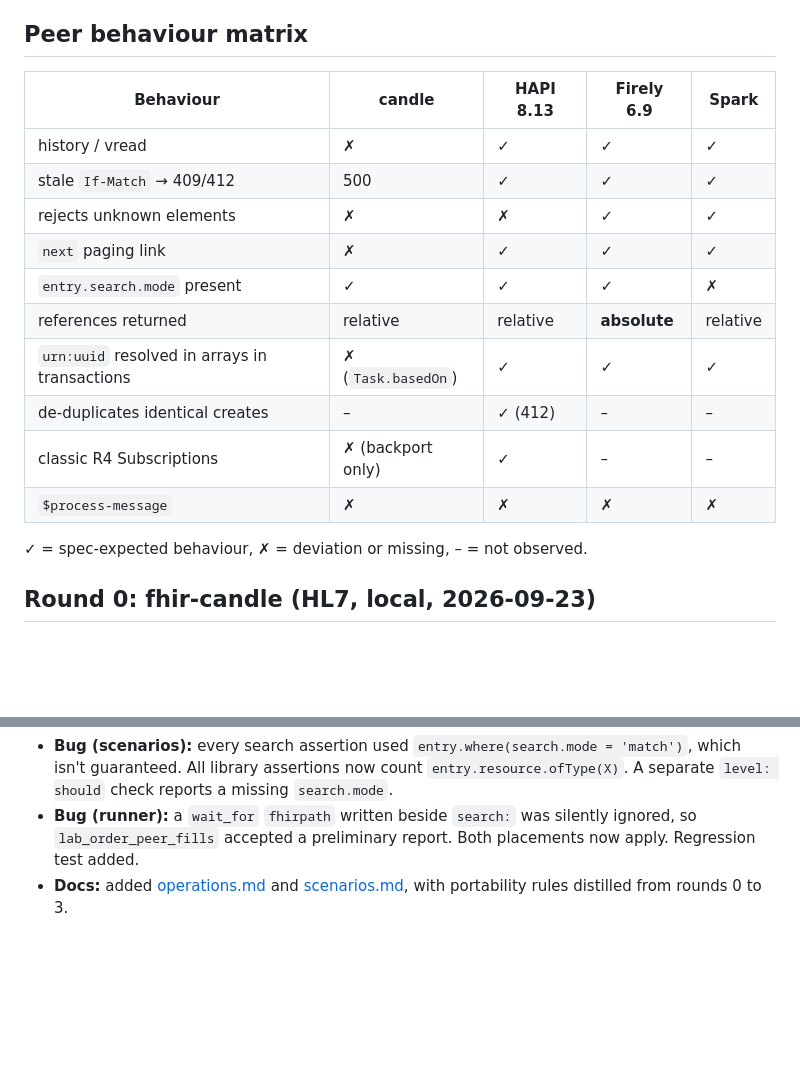
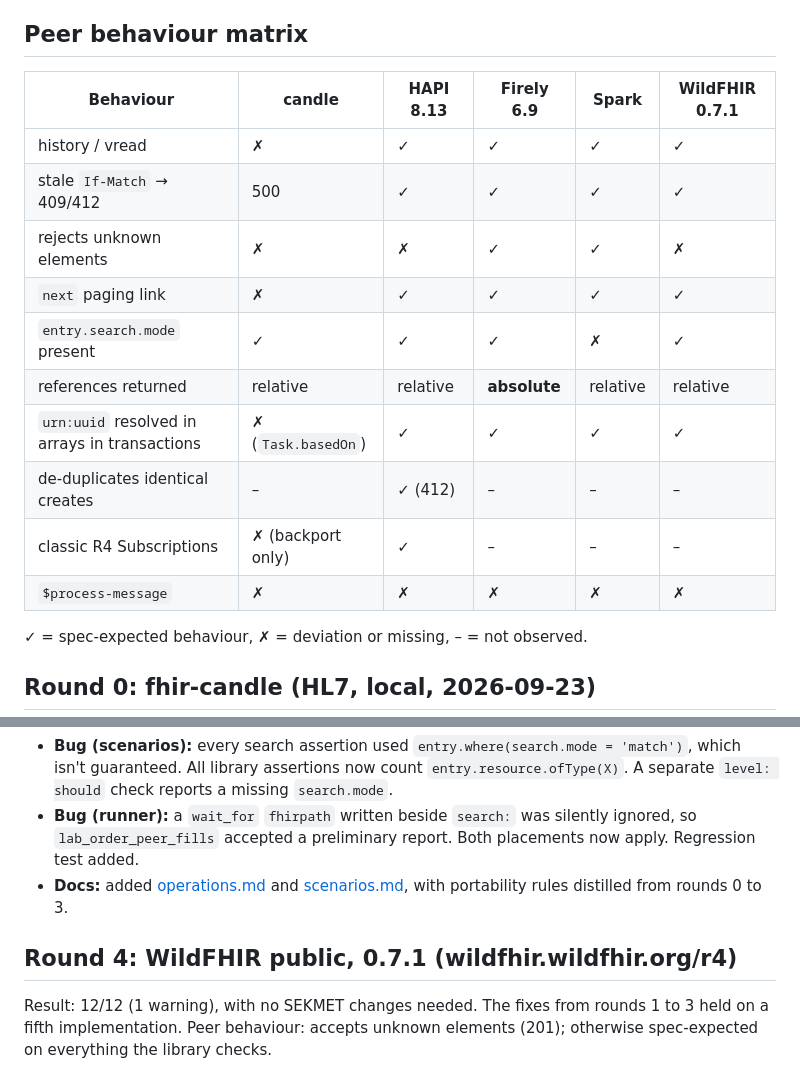
Before and after one commit to KaRamHelal/SEKMET_FHIR_R4_Tester, a Markdown page: docs/testing-log.md, 2 parts joined by grey strips. GitHub-like rendering; blank space fills up the shorter version.

Commit message:
Round 4 (WildFHIR public): clean run; behaviour matrix updated
Co-Authored-By: Claude Opus 5.5 (1M context) <noreply@anthropic.com>

```diff
--- a/docs/testing-log.md
+++ b/docs/testing-log.md
@@ -6,18 +6,18 @@ adapted to). Only public test servers are recorded here. How to run a round: [op
 
 ## Peer behaviour matrix
 
-| Behaviour | candle | HAPI 8.13 | Firely 6.9 | Spark |
-|---|---|---|---|---|
-| history / vread | ✗ | ✓ | ✓ | ✓ |
-| stale `If-Match` → 409/412 | 500 | ✓ | ✓ | ✓ |
-| rejects unknown elements | ✗ | ✗ | ✓ | ✓ |
-| `next` paging link | ✗ | ✓ | ✓ | ✓ |
-| `entry.search.mode` present | ✓ | ✓ | ✓ | ✗ |
-| references returned | relative | relative | **absolute** | relative |
-| `urn:uuid` resolved in arrays in transactions | ✗ (`Task.basedOn`) | ✓ | ✓ | ✓ |
-| de-duplicates identical creates | – | ✓ (412) | – | – |
-| classic R4 Subscriptions | ✗ (backport only) | ✓ | – | – |
-| `$process-message` | ✗ | ✗ | ✗ | ✗ |
+| Behaviour | candle | HAPI 8.13 | Firely 6.9 | Spark | WildFHIR 0.7.1 |
+|---|---|---|---|---|---|
+| history / vread | ✗ | ✓ | ✓ | ✓ | ✓ |
+| stale `If-Match` → 409/412 | 500 | ✓ | ✓ | ✓ | ✓ |
+| rejects unknown elements | ✗ | ✗ | ✓ | ✓ | ✗ |
+| `next` paging link | ✗ | ✓ | ✓ | ✓ | ✓ |
+| `entry.search.mode` present | ✓ | ✓ | ✓ | ✗ | ✓ |
+| references returned | relative | relative | **absolute** | relative | relative |
+| `urn:uuid` resolved in arrays in transactions | ✗ (`Task.basedOn`) | ✓ | ✓ | ✓ | ✓ |
+| de-duplicates identical creates | – | ✓ (412) | – | – | – |
+| classic R4 Subscriptions | ✗ (backport only) | ✓ | – | – | – |
+| `$process-message` | ✗ | ✗ | ✗ | ✗ | ✗ |
 
 ✓ = spec-expected behaviour, ✗ = deviation or missing, – = not observed.
 
@@ -67,3 +67,8 @@ SEKMET fixes:
   `lab_order_peer_fills` accepted a preliminary report. Both placements now apply. Regression test added.
 - **Docs:** added [operations.md](operations.md) and [scenarios.md](scenarios.md), with portability rules distilled
   from rounds 0 to 3.
+
+## Round 4: WildFHIR public, 0.7.1 (wildfhir.wildfhir.org/r4)
+Result: 12/12 (1 warning), with no SEKMET changes needed. The fixes from rounds 1 to 3 held on a fifth
+implementation.
+Peer behaviour: accepts unknown elements (201); otherwise spec-expected on everything the library checks.
```
Also changed, not shown: docs/scenarios.md (+1 -1 lines).
